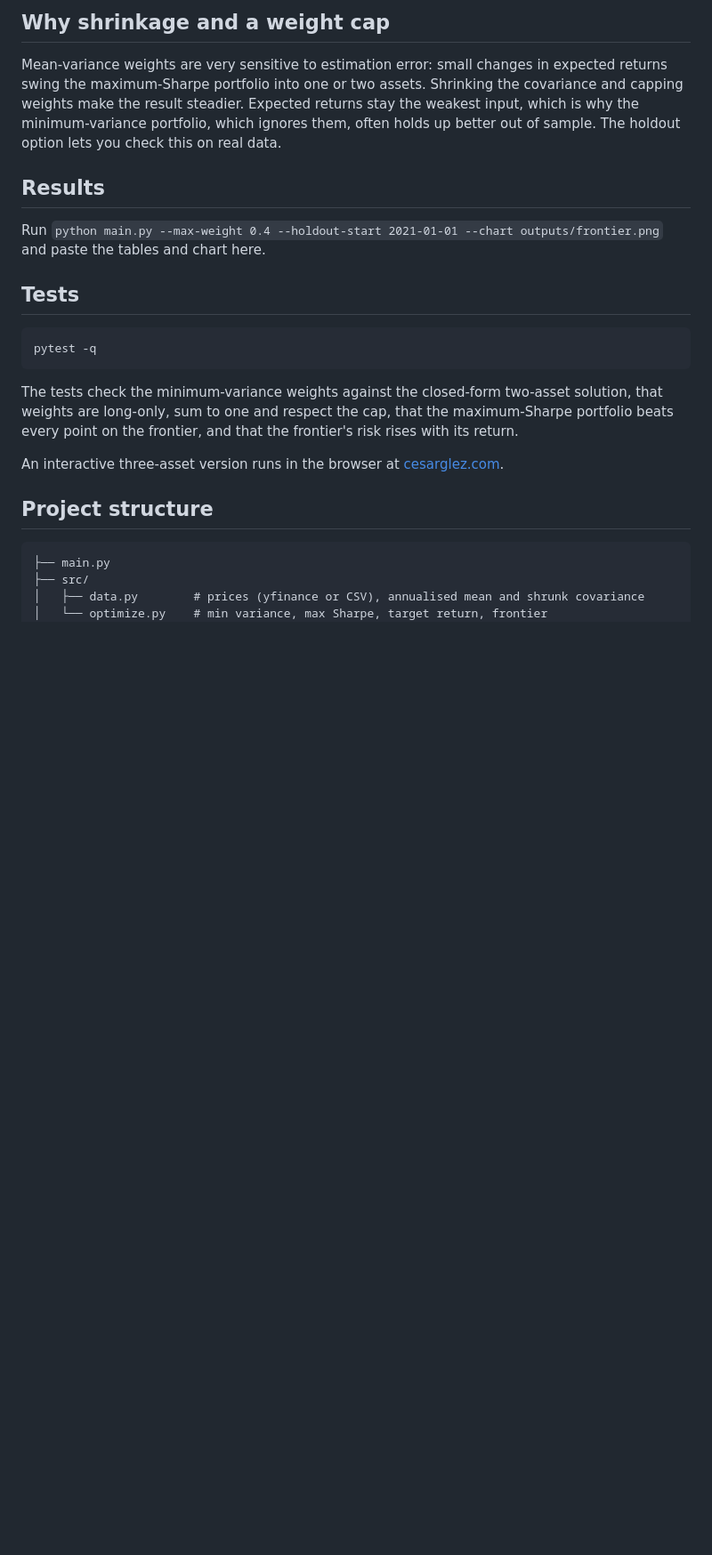
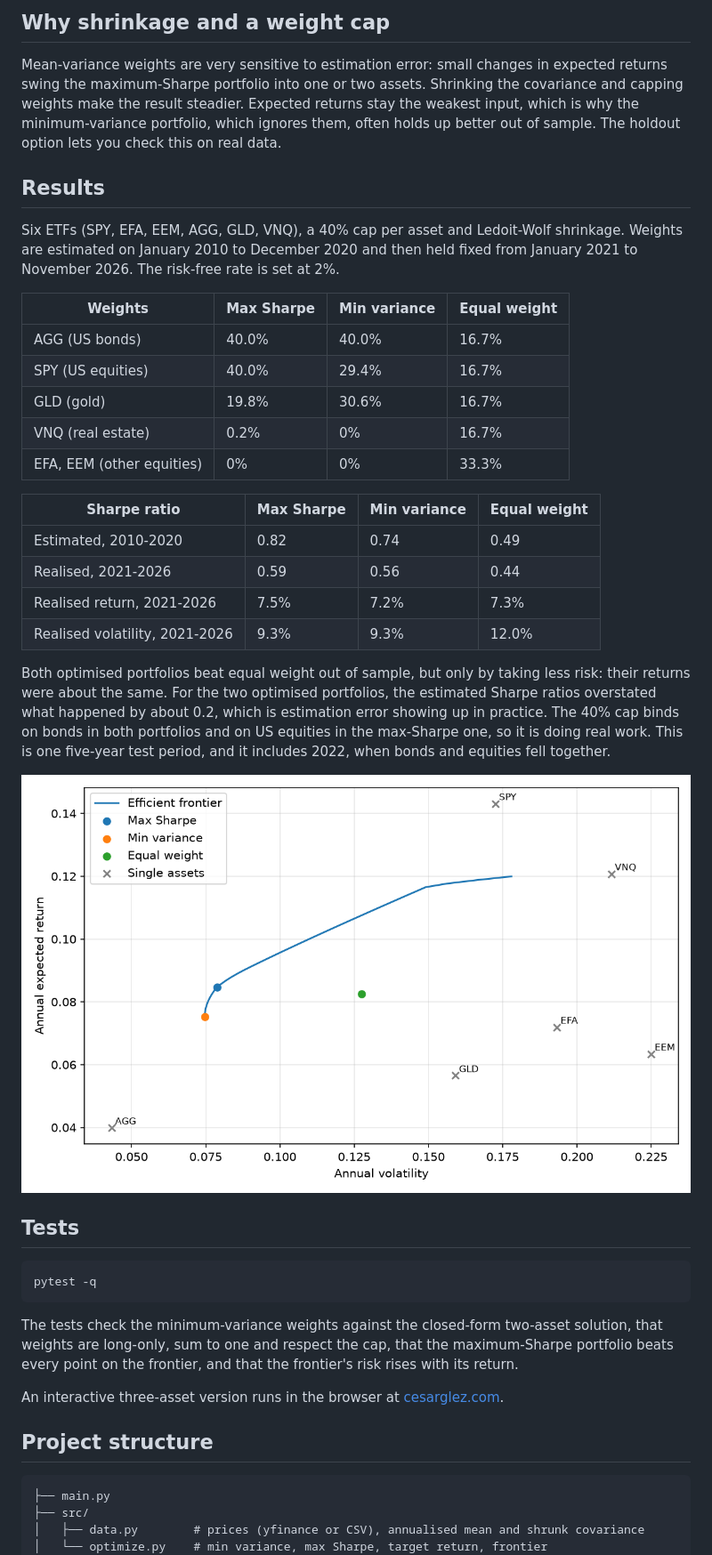
Before and after one commit to Rasec01/portfolio-optimizer, a Markdown page: README.md, the part around the change. Shown at 89% size. Rendered like a GitHub page; pictures changed too: docs/frontier.png (added); blank space fills up the shorter version.

```diff
--- a/README.md
+++ b/README.md
@@ -30,7 +30,26 @@ Mean-variance weights are very sensitive to estimation error: small changes in e
 
 ## Results
 
-Run `python main.py --max-weight 0.4 --holdout-start 2021-01-01 --chart outputs/frontier.png` and paste the tables and chart here.
+Six ETFs (SPY, EFA, EEM, AGG, GLD, VNQ), a 40% cap per asset and Ledoit-Wolf shrinkage. Weights are estimated on January 2010 to December 2020 and then held fixed from January 2021 to November 2026. The risk-free rate is set at 2%.
+
+| Weights | Max Sharpe | Min variance | Equal weight |
+|---|---|---|---|
+| AGG (US bonds) | 40.0% | 40.0% | 16.7% |
+| SPY (US equities) | 40.0% | 29.4% | 16.7% |
+| GLD (gold) | 19.8% | 30.6% | 16.7% |
+| VNQ (real estate) | 0.2% | 0% | 16.7% |
+| EFA, EEM (other equities) | 0% | 0% | 33.3% |
+
+| Sharpe ratio | Max Sharpe | Min variance | Equal weight |
+|---|---|---|---|
+| Estimated, 2010-2020 | 0.82 | 0.74 | 0.49 |
+| Realised, 2021-2026 | 0.59 | 0.56 | 0.44 |
+| Realised return, 2021-2026 | 7.5% | 7.2% | 7.3% |
+| Realised volatility, 2021-2026 | 9.3% | 9.3% | 12.0% |
+
+Both optimised portfolios beat equal weight out of sample, but only by taking less risk: their returns were about the same. For the two optimised portfolios, the estimated Sharpe ratios overstated what happened by about 0.2, which is estimation error showing up in practice. The 40% cap binds on bonds in both portfolios and on US equities in the max-Sharpe one, so it is doing real work. This is one five-year test period, and it includes 2022, when bonds and equities fell together.
+
+![Efficient frontier](docs/frontier.png)
 
 ## Tests
 
```
Also changed, not shown: 2 other files.
